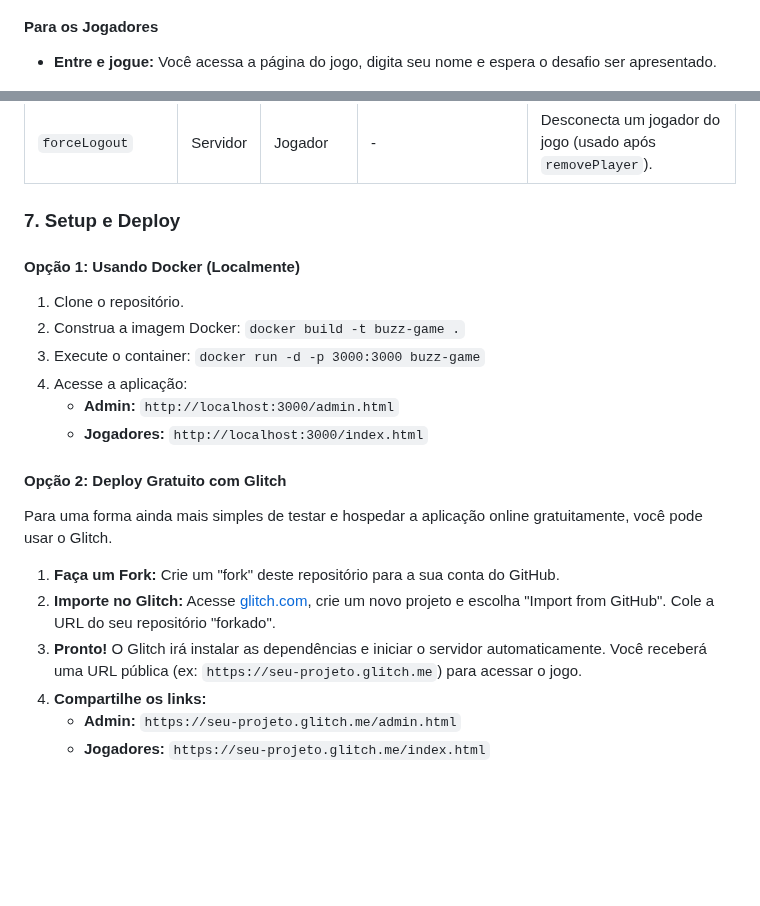
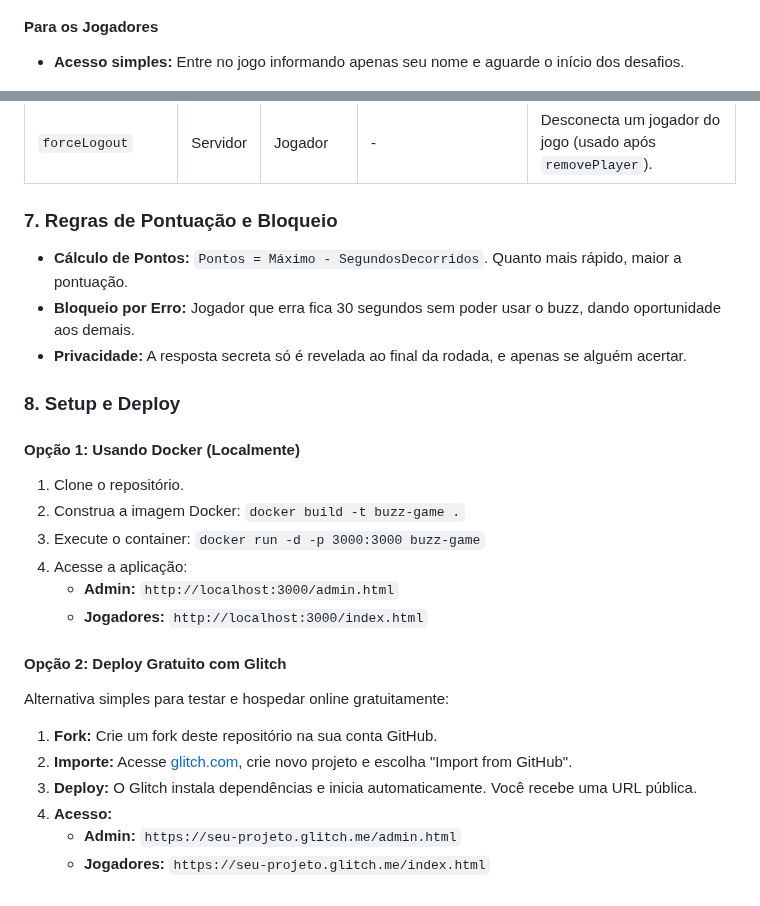
Before and after one commit to alexandremendoncaalvaro/buzz-game, a Markdown page: README.md, 2 parts joined by grey strips. GitHub-like rendering; blank space fills up the shorter version.

```diff
--- a/README.md
+++ b/README.md
@@ -27,7 +26,7 @@ Uma maneira divertida que usamos foi a seguinte:
 
 #### Para os Jogadores
 
-- **Entre e jogue:** Você acessa a página do jogo, digita seu nome e espera o desafio ser apresentado.
+- **Acesso simples:** Entre no jogo informando apenas seu nome e aguarde o início dos desafios.
 
 ![Tela de Entrada do Jogador](assets/name.png)
 
@@ -209,7 +205,13 @@ flowchart TD
 | `removePlayer`    | Admin    | Servidor  | `{ playerId }`                                         | Remove um jogador do jogo.                                                                              |
 | `forceLogout`     | Servidor | Jogador   | -                                                      | Desconecta um jogador do jogo (usado após `removePlayer`).                                              |
 
-### 7. Setup e Deploy
+### 7. Regras de Pontuação e Bloqueio
+
+- **Cálculo de Pontos:** `Pontos = Máximo - SegundosDecorridos`. Quanto mais rápido, maior a pontuação.
+- **Bloqueio por Erro:** Jogador que erra fica 30 segundos sem poder usar o buzz, dando oportunidade aos demais.
+- **Privacidade:** A resposta secreta só é revelada ao final da rodada, e apenas se alguém acertar.
+
+### 8. Setup e Deploy
 
 #### Opção 1: Usando Docker (Localmente)
 
@@ -222,11 +224,11 @@ flowchart TD
 
 #### Opção 2: Deploy Gratuito com Glitch
 
-Para uma forma ainda mais simples de testar e hospedar a aplicação online gratuitamente, você pode usar o Glitch.
+Alternativa simples para testar e hospedar online gratuitamente:
 
-1.  **Faça um Fork:** Crie um "fork" deste repositório para a sua conta do GitHub.
-2.  **Importe no Glitch:** Acesse [glitch.com](https://glitch.com), crie um novo projeto e escolha "Import from GitHub". Cole a URL do seu repositório "forkado".
-3.  **Pronto!** O Glitch irá instalar as dependências e iniciar o servidor automaticamente. Você receberá uma URL pública (ex: `https://seu-projeto.glitch.me`) para acessar o jogo.
-4.  **Compartilhe os links:**
+1.  **Fork:** Crie um fork deste repositório na sua conta GitHub.
+2.  **Importe:** Acesse [glitch.com](https://glitch.com), crie novo projeto e escolha "Import from GitHub".
+3.  **Deploy:** O Glitch instala dependências e inicia automaticamente. Você recebe uma URL pública.
+4.  **Acesso:**
     - **Admin:** `https://seu-projeto.glitch.me/admin.html`
     - **Jogadores:** `https://seu-projeto.glitch.me/index.html`
```
Also changed, not shown: other parts of README.md (+22 -26 lines).
